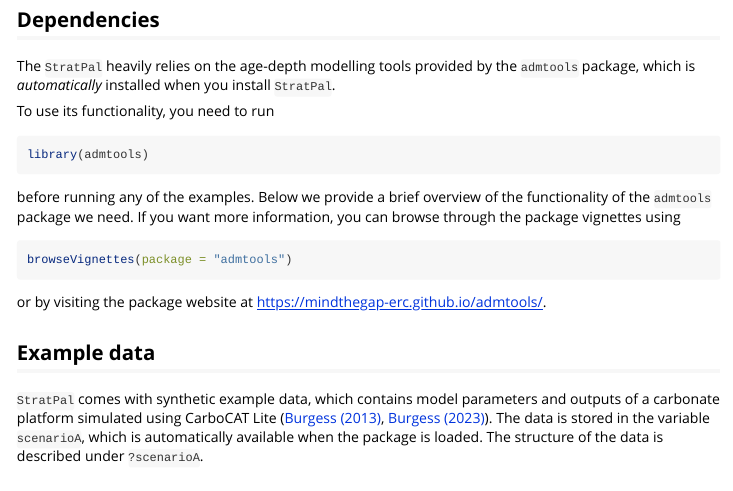
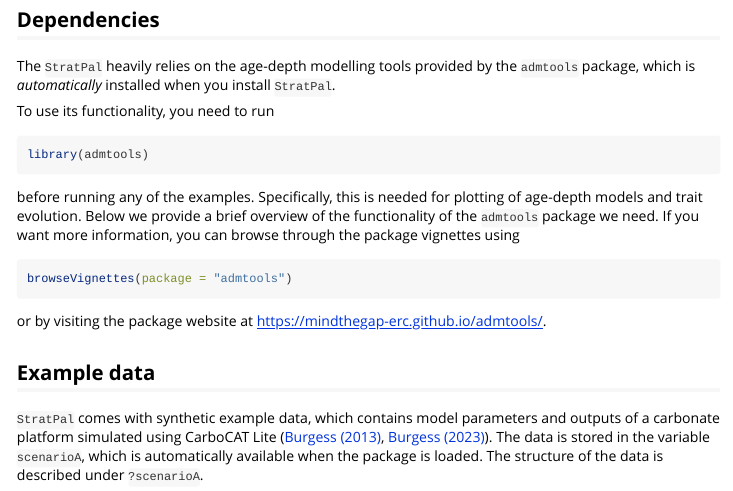
Before and after one commit to MindTheGap-ERC/StratPal, an R Markdown document (vignettes/StratPal.Rmd): the page in a window 1100 px wide, from 630 px down. Rendered offline with R 4.5, knitr and Pandoc, with nearby package versions; some code elsewhere in the file could not run offline; long lines of code are wrapped.

Commit message:
add explanation of role of admtools

````diff
--- a/vignettes/StratPal.Rmd
+++ b/vignettes/StratPal.Rmd
@@ -56,7 +56,7 @@ To use its functionality, you need to run
 library(admtools)
 ```
 
-before running any of the examples. Below we provide a brief overview of the functionality of the `admtools` package we need. If you want more information, you can browse through the package vignettes using
+before running any of the examples. Specifically, this is needed for plotting of age-depth models and trait evolution. Below we provide a brief overview of the functionality of the `admtools` package we need. If you want more information, you can browse through the package vignettes using
 
 ```{r, eval=FALSE}
 browseVignettes(package = "admtools")
````
